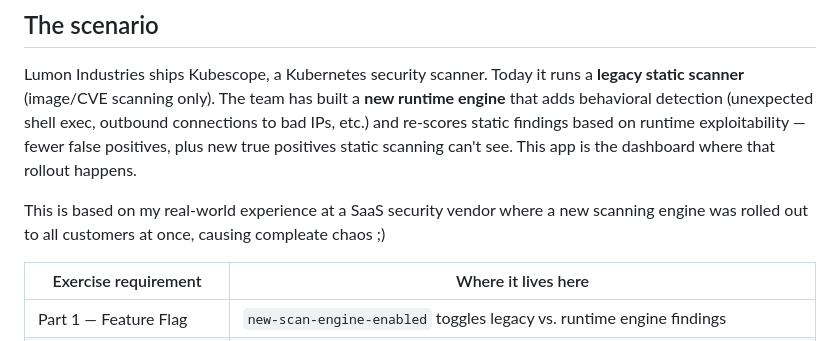
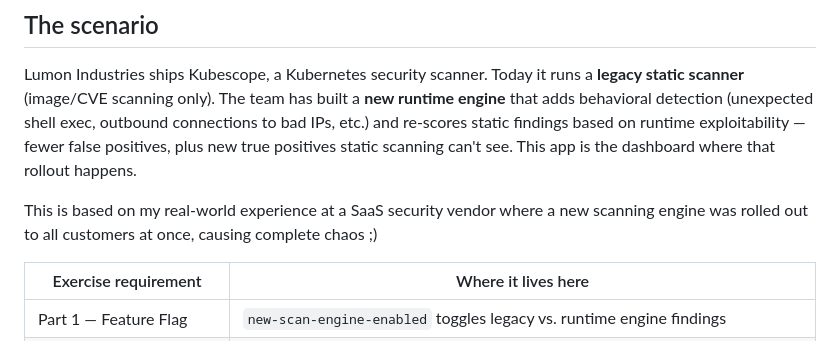
Before and after one commit to eric-magnus/kubescope, a Markdown page: README.md, the part around the change. GitHub-like rendering.

Commit message:
Fix typo in README

```diff
--- a/README.md
+++ b/README.md
@@ -13,7 +13,7 @@ behavioral detection (unexpected shell exec, outbound connections to bad IPs, et
 static findings based on runtime exploitability — fewer false positives, plus new true positives
 static scanning can't see. This app is the dashboard where that rollout happens.
 
-This is based on my real-world experience at a SaaS security vendor where a new scanning engine was rolled out to all customers at once, causing compleate chaos ;)
+This is based on my real-world experience at a SaaS security vendor where a new scanning engine was rolled out to all customers at once, causing complete chaos ;)
 
 | Exercise requirement | Where it lives here |
 |---|---|
```
